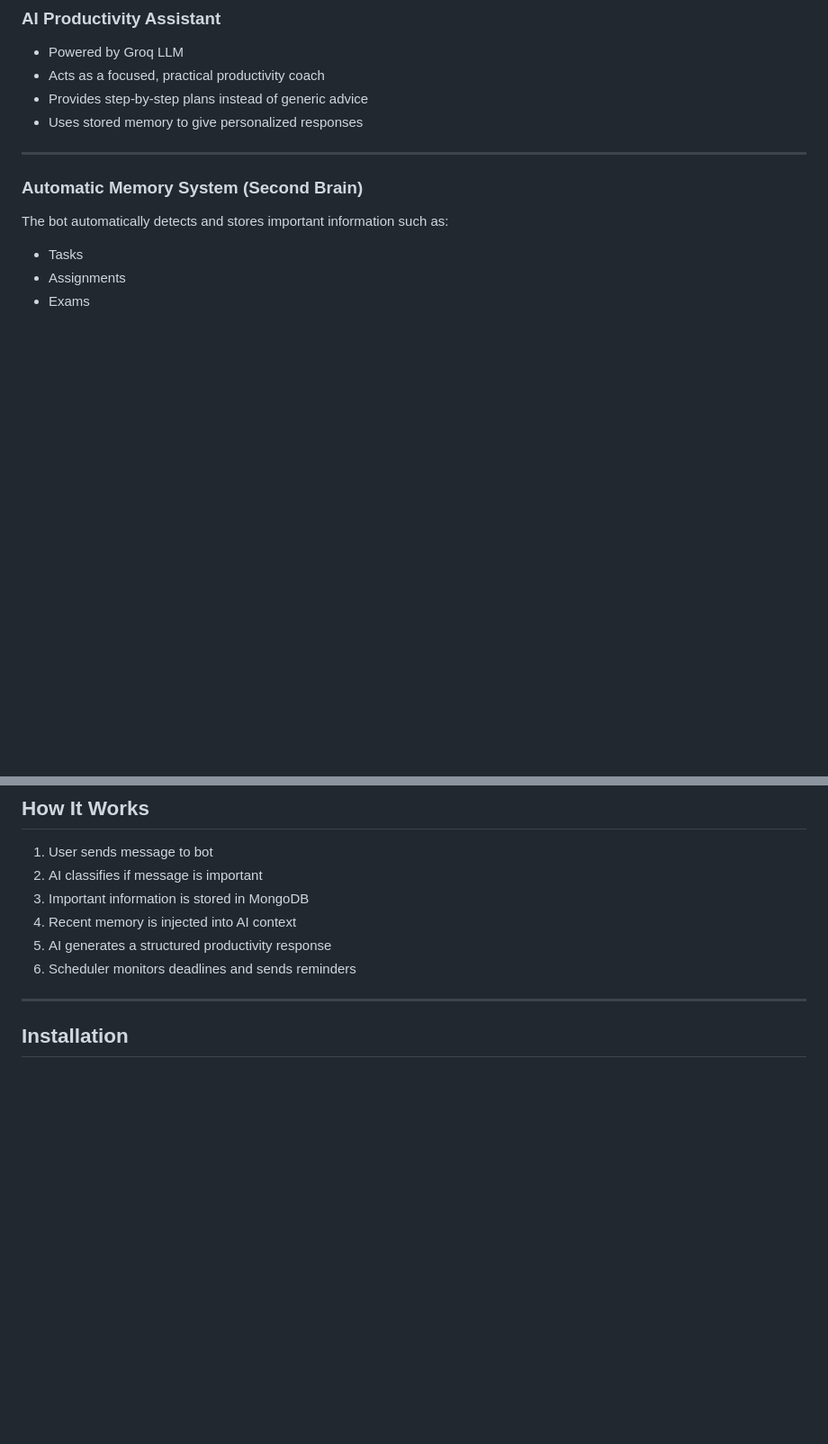
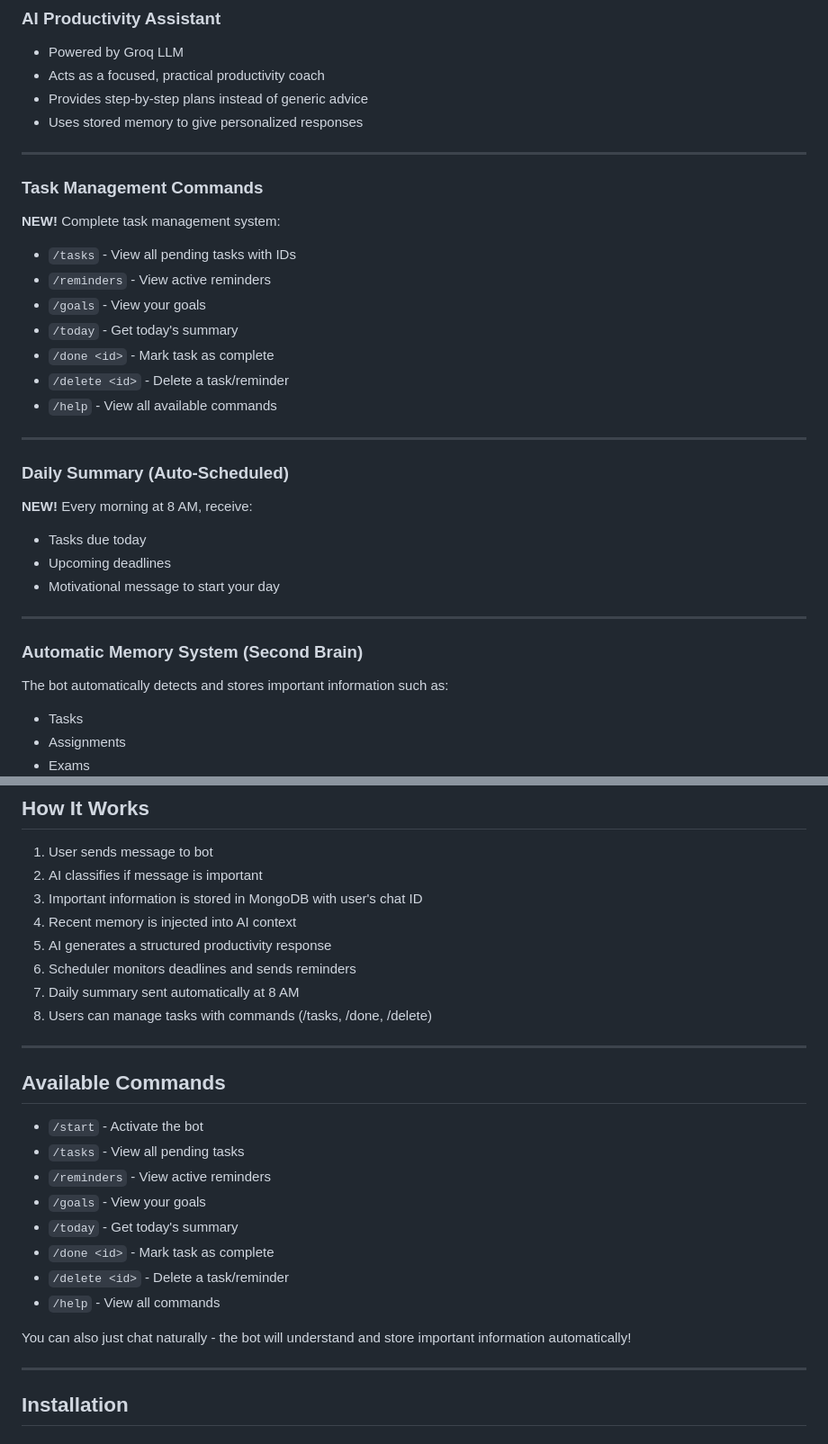
Before and after one commit to atharvabaodhankar/Atharva-Productivity-BOT, a Markdown page: README.md, 2 parts joined by grey strips. Shown at 90% size. Rendered like a GitHub page; blank space fills up the shorter version.

Commit message:
docs: Update README with task management commands and daily summary

```diff
--- a/README.md
+++ b/README.md
@@ -38,6 +38,30 @@ inside a Telegram chat interface.
 * Acts as a focused, practical productivity coach
 * Provides step-by-step plans instead of generic advice
 * Uses stored memory to give personalized responses
+
+---
+
+### Task Management Commands
+
+**NEW!** Complete task management system:
+
+* `/tasks` - View all pending tasks with IDs
+* `/reminders` - View active reminders
+* `/goals` - View your goals
+* `/today` - Get today's summary
+* `/done <id>` - Mark task as complete
+* `/delete <id>` - Delete a task/reminder
+* `/help` - View all available commands
+
+---
+
+### Daily Summary (Auto-Scheduled)
+
+**NEW!** Every morning at 8 AM, receive:
+
+* Tasks due today
+* Upcoming deadlines
+* Motivational message to start your day
 
 ---
 
@@ -172,10 +196,27 @@ Reminder Scheduler
 
 1. User sends message to bot
 2. AI classifies if message is important
-3. Important information is stored in MongoDB
+3. Important information is stored in MongoDB with user's chat ID
 4. Recent memory is injected into AI context
 5. AI generates a structured productivity response
 6. Scheduler monitors deadlines and sends reminders
+7. Daily summary sent automatically at 8 AM
+8. Users can manage tasks with commands (/tasks, /done, /delete)
+
+---
+
+## Available Commands
+
+* `/start` - Activate the bot
+* `/tasks` - View all pending tasks
+* `/reminders` - View active reminders
+* `/goals` - View your goals
+* `/today` - Get today's summary
+* `/done <id>` - Mark task as complete
+* `/delete <id>` - Delete a task/reminder
+* `/help` - View all commands
+
+You can also just chat naturally - the bot will understand and store important information automatically!
 
 ---
 
```
Also changed, not shown: other parts of README.md (+8 -3 lines).
